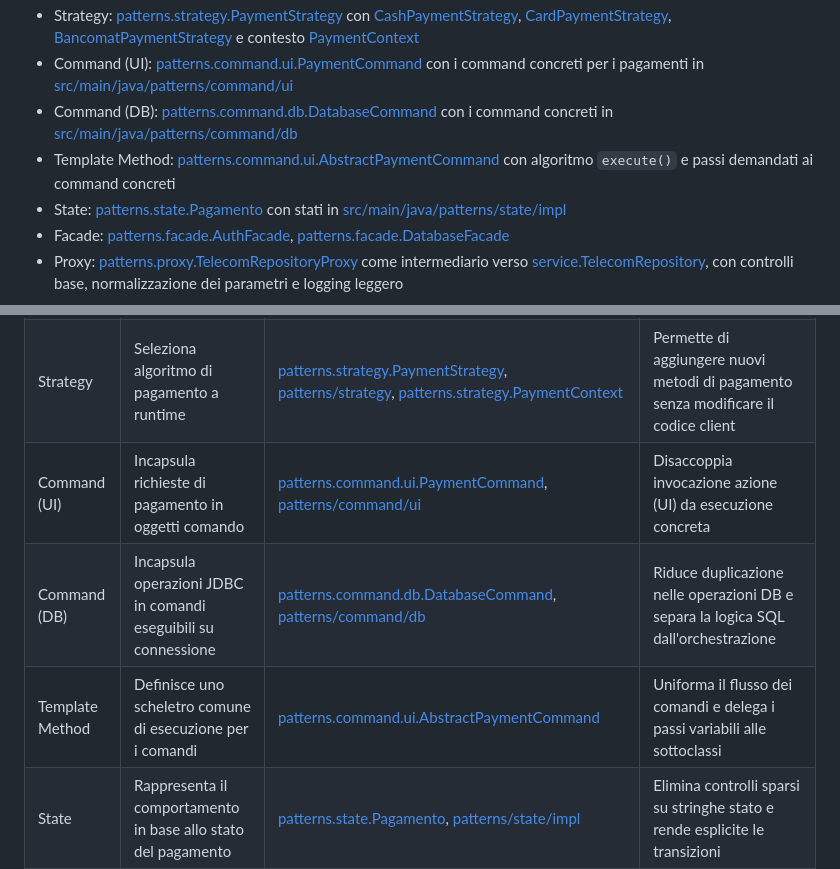
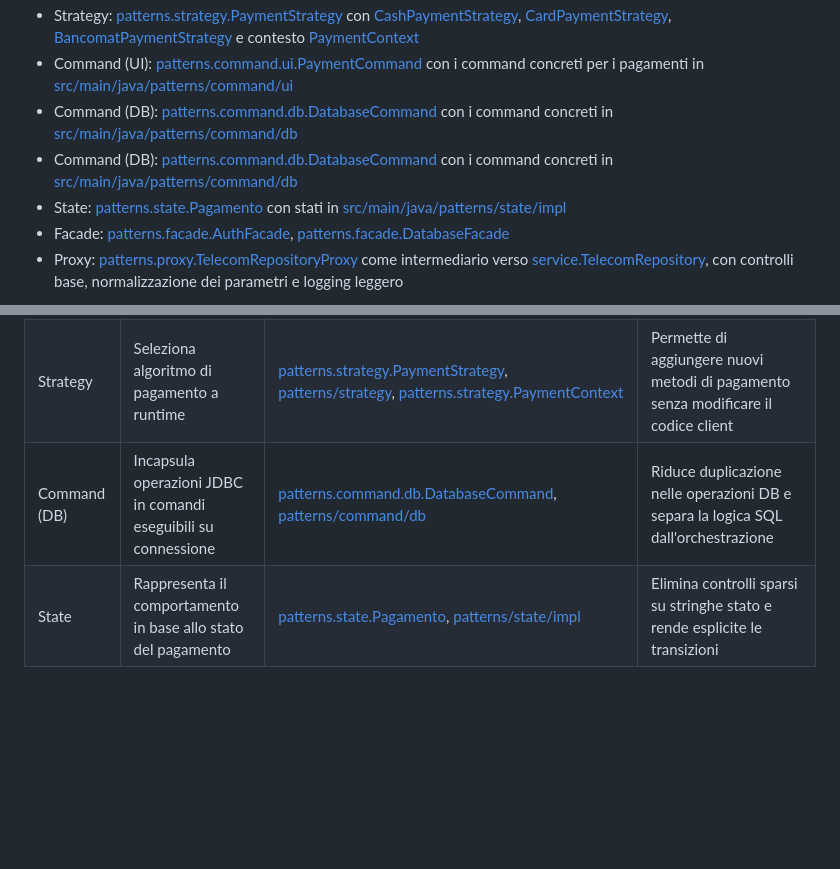
Before and after one commit to ritataa/ParthEll, a Markdown page: README.md, 2 parts joined by grey strips. GitHub-like rendering; blank space fills up the shorter version.

Commit message:
aggiorno readme

```diff
--- a/README.md
+++ b/README.md
@@ -60,7 +60,7 @@ Pattern GoF:
 * Strategy: [patterns.strategy.PaymentStrategy](src/main/java/patterns/strategy/PaymentStrategy.java) con [CashPaymentStrategy](src/main/java/patterns/strategy/CashPaymentStrategy.java), [CardPaymentStrategy](src/main/java/patterns/strategy/CardPaymentStrategy.java), [BancomatPaymentStrategy](src/main/java/patterns/strategy/BancomatPaymentStrategy.java) e contesto [PaymentContext](src/main/java/patterns/strategy/PaymentContext.java)
 * Command (UI): [patterns.command.ui.PaymentCommand](src/main/java/patterns/command/ui/PaymentCommand.java) con i command concreti per i pagamenti in [src/main/java/patterns/command/ui](src/main/java/patterns/command/ui)
 * Command (DB): [patterns.command.db.DatabaseCommand](src/main/java/patterns/command/db/DatabaseCommand.java) con i command concreti in [src/main/java/patterns/command/db](src/main/java/patterns/command/db)
-* Template Method: [patterns.command.ui.AbstractPaymentCommand](src/main/java/patterns/command/ui/AbstractPaymentCommand.java) con algoritmo `execute()` e passi demandati ai command concreti
+ * Command (DB): [patterns.command.db.DatabaseCommand](src/main/java/patterns/command/db/DatabaseCommand.java) con i command concreti in [src/main/java/patterns/command/db](src/main/java/patterns/command/db)
 * State: [patterns.state.Pagamento](src/main/java/patterns/state/Pagamento.java) con stati in [src/main/java/patterns/state/impl](src/main/java/patterns/state/impl)
 * Facade: [patterns.facade.AuthFacade](src/main/java/patterns/facade/AuthFacade.java), [patterns.facade.DatabaseFacade](src/main/java/patterns/facade/DatabaseFacade.java)
 * Proxy: [patterns.proxy.TelecomRepositoryProxy](src/main/java/patterns/proxy/TelecomRepositoryProxy.java) come intermediario verso [service.TelecomRepository](src/main/java/service/TelecomRepository.java), con controlli base, normalizzazione dei parametri e logging leggero
@@ -73,9 +73,7 @@ Pattern GoF:
 | Simple Factory | Centralizza la creazione di oggetti Abbonato | [patterns.factory.AbbonatoFactory](src/main/java/patterns/factory/AbbonatoFactory.java) | Riduce l accoppiamento tra client e dettagli di istanziazione degli oggetti Abbonato centralizzando la creazione in un unico punto. |
 | Builder | Costruisce Abbonato in modo leggibile e sicuro | [model.Abbonato.Builder](src/main/java/model/Abbonato.java) | Utile con oggetti con molti campi, migliora chiarezza e manutenzione |
 | Strategy | Seleziona algoritmo di pagamento a runtime | [patterns.strategy.PaymentStrategy](src/main/java/patterns/strategy/PaymentStrategy.java), [patterns/strategy](src/main/java/patterns/strategy), [patterns.strategy.PaymentContext](src/main/java/patterns/strategy/PaymentContext.java) | Permette di aggiungere nuovi metodi di pagamento senza modificare il codice client |
-| Command (UI) | Incapsula richieste di pagamento in oggetti comando | [patterns.command.ui.PaymentCommand](src/main/java/patterns/command/ui/PaymentCommand.java), [patterns/command/ui](src/main/java/patterns/command/ui) | Disaccoppia invocazione azione (UI) da esecuzione concreta |
 | Command (DB) | Incapsula operazioni JDBC in comandi eseguibili su connessione | [patterns.command.db.DatabaseCommand](src/main/java/patterns/command/db/DatabaseCommand.java), [patterns/command/db](src/main/java/patterns/command/db) | Riduce duplicazione nelle operazioni DB e separa la logica SQL dall'orchestrazione |
-| Template Method | Definisce uno scheletro comune di esecuzione per i comandi | [patterns.command.ui.AbstractPaymentCommand](src/main/java/patterns/command/ui/AbstractPaymentCommand.java) | Uniforma il flusso dei comandi e delega i passi variabili alle sottoclassi |
 | State | Rappresenta il comportamento in base allo stato del pagamento | [patterns.state.Pagamento](src/main/java/patterns/state/Pagamento.java), [patterns/state/impl](src/main/java/patterns/state/impl) | Elimina controlli sparsi su stringhe stato e rende esplicite le transizioni |
 | Facade | Espone punti unici verso sottosistemi applicativi | [patterns.facade.AuthFacade](src/main/java/patterns/facade/AuthFacade.java), [patterns.facade.DatabaseFacade](src/main/java/patterns/facade/DatabaseFacade.java) | Semplifica i controller e l'avvio applicativo riducendo la dipendenza da più servizi interni |
 | Proxy | Interpone un livello tra client e repository reale | [patterns.proxy.TelecomRepositoryProxy](src/main/java/patterns/proxy/TelecomRepositoryProxy.java) | Consente di introdurre controlli, normalizzazione e logging senza cambiare i client |
```
